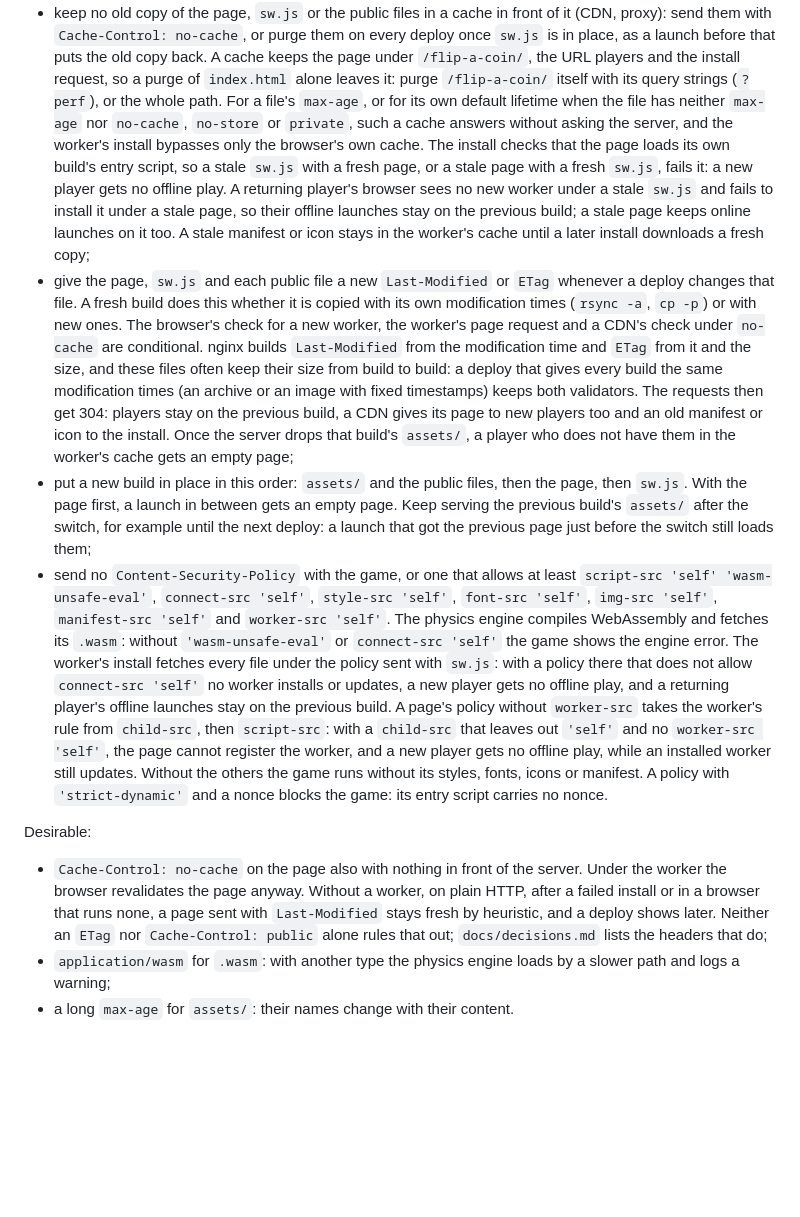
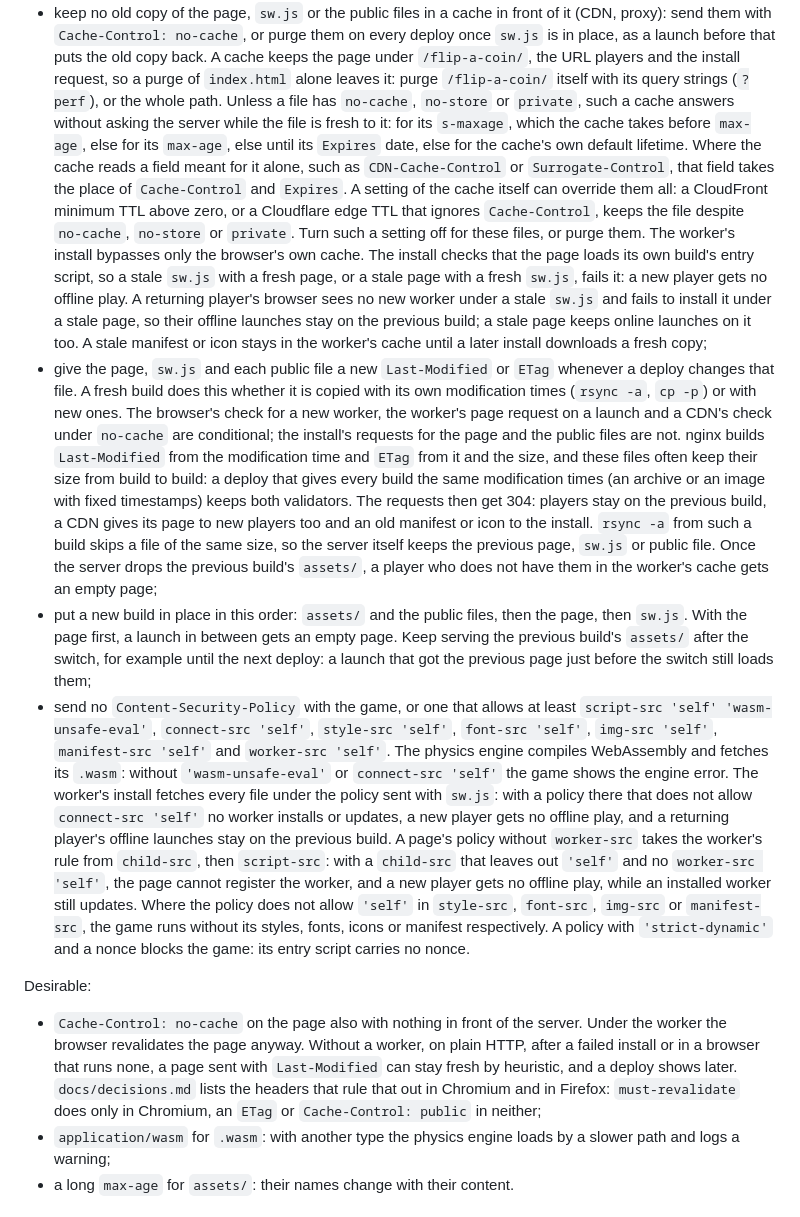
Before and after one commit to DmitryChuhnin/Flip-a-coin, a Markdown page: README.md, the part around the change. Drawn GitHub-style; blank space fills up the shorter version.

Commit message:
docs(deploy): make the cache, validator and CSP rules precise
The CDN rule said "its own default lifetime" before naming the cache,
left out s-maxage, an Expires date and fields such as CDN-Cache-Control
that replace Cache-Control for the cache that reads them, and read as
if no-cache mattered only without a lifetime. It now also says that a
setting of the cache itself, such as a CloudFront minimum TTL above
zero, keeps a file despite no-cache, so the header alone is not enough. The validators rule now
says the worker's page request on a launch is conditional and the
install's requests for the page and the public files, sent with
cache: 'reload', are not; that rsync -a skips a file of the same size
and time, leaving the previous one on the server; and which build's
assets/ the server drops. The CSP rule names the four sources "the
others" stood for. The heuristic advice no longer reads as if
Chromium's list held everywhere: Firefox keeps a page fresh under
must-revalidate, which the decisions now record from its source.

```diff
--- a/README.md
+++ b/README.md
@@ -53,9 +53,15 @@ The server must:
   in place, as a launch before that puts the old copy back. A cache keeps the page under
   `/flip-a-coin/`, the URL players and the install request, so a purge of `index.html` alone
   leaves it: purge `/flip-a-coin/` itself with its query strings (`?perf`), or the whole path.
-  For a file's `max-age`, or for its own default lifetime when the file has neither `max-age`
-  nor `no-cache`, `no-store` or `private`, such a cache answers without asking the server, and
-  the worker's install bypasses only the browser's own cache. The install checks that the page
+  Unless a file has `no-cache`, `no-store` or `private`, such a cache answers without asking the
+  server while the file is fresh to it: for its `s-maxage`, which the cache takes before
+  `max-age`, else for its `max-age`, else until its `Expires` date, else for the cache's own
+  default lifetime. Where the cache reads a field meant for it alone, such as `CDN-Cache-Control`
+  or `Surrogate-Control`, that field takes the place of `Cache-Control` and `Expires`. A setting
+  of the cache itself can override them all: a CloudFront minimum TTL above zero, or a Cloudflare
+  edge TTL that ignores `Cache-Control`, keeps the file despite `no-cache`, `no-store` or
+  `private`. Turn such a setting off for these files, or purge them. The
+  worker's install bypasses only the browser's own cache. The install checks that the page
   loads its own build's entry script, so a stale `sw.js` with a fresh page, or a stale page with
   a fresh `sw.js`, fails it: a new player gets no offline play. A returning player's browser sees
   no new worker under a stale `sw.js` and fails to install it under a stale page, so their
@@ -65,13 +71,16 @@ The server must:
 - give the page, `sw.js` and each public file a new `Last-Modified` or `ETag` whenever a deploy
   changes that file. A fresh build does this whether it is copied with its own modification
   times (`rsync -a`, `cp -p`) or with new ones. The browser's check for a new worker, the
-  worker's page request and a CDN's check under `no-cache` are conditional. nginx builds
+  worker's page request on a launch and a CDN's check under `no-cache` are conditional; the
+  install's requests for the page and the public files are not. nginx builds
   `Last-Modified` from the modification time and `ETag` from it and the size, and these files
   often keep their size from build to build: a deploy that gives every build the same
   modification times (an archive or an image with fixed timestamps) keeps both validators. The
   requests then get 304: players stay on the previous build, a CDN gives its page to new players
-  too and an old manifest or icon to the install. Once the server drops that build's `assets/`,
-  a player who does not have them in the worker's cache gets an empty page;
+  too and an old manifest or icon to the install. `rsync -a` from such a build skips a file of
+  the same size, so the server itself keeps the previous page, `sw.js` or public file. Once the
+  server drops the previous build's `assets/`, a player who does not have them in the worker's
+  cache gets an empty page;
 - put a new build in place in this order: `assets/` and the public files, then the page, then
   `sw.js`. With the page first, a launch in between gets an empty page. Keep serving the
   previous build's `assets/` after the switch, for example until the next deploy: a launch that
@@ -86,17 +95,19 @@ The server must:
   offline launches stay on the previous build. A page's policy without `worker-src` takes the
   worker's rule from `child-src`, then `script-src`: with a `child-src` that leaves out `'self'`
   and no `worker-src 'self'`, the page cannot register the worker, and a new player gets no
-  offline play, while an installed worker still updates. Without the others the game runs
-  without its styles, fonts, icons or manifest. A policy with `'strict-dynamic'` and a nonce
+  offline play, while an installed worker still updates. Where the policy does not allow `'self'`
+  in `style-src`, `font-src`, `img-src` or `manifest-src`, the game runs without its styles,
+  fonts, icons or manifest respectively. A policy with `'strict-dynamic'` and a nonce
   blocks the game: its entry script carries no nonce.
 
 Desirable:
 
 - `Cache-Control: no-cache` on the page also with nothing in front of the server. Under the
   worker the browser revalidates the page anyway. Without a worker, on plain HTTP, after a failed
-  install or in a browser that runs none, a page sent with `Last-Modified` stays fresh by
-  heuristic, and a deploy shows later. Neither an `ETag` nor `Cache-Control: public` alone rules
-  that out; `docs/decisions.md` lists the headers that do;
+  install or in a browser that runs none, a page sent with `Last-Modified` can stay fresh by
+  heuristic, and a deploy shows later. `docs/decisions.md` lists the headers that rule that out
+  in Chromium and in Firefox: `must-revalidate` does only in Chromium, an `ETag` or
+  `Cache-Control: public` in neither;
 - `application/wasm` for `.wasm`: with another type the physics engine loads by a slower path and
   logs a warning;
 - a long `max-age` for `assets/`: their names change with their content.
```
Also changed, not shown: docs/decisions.md (+3 -1 lines).
